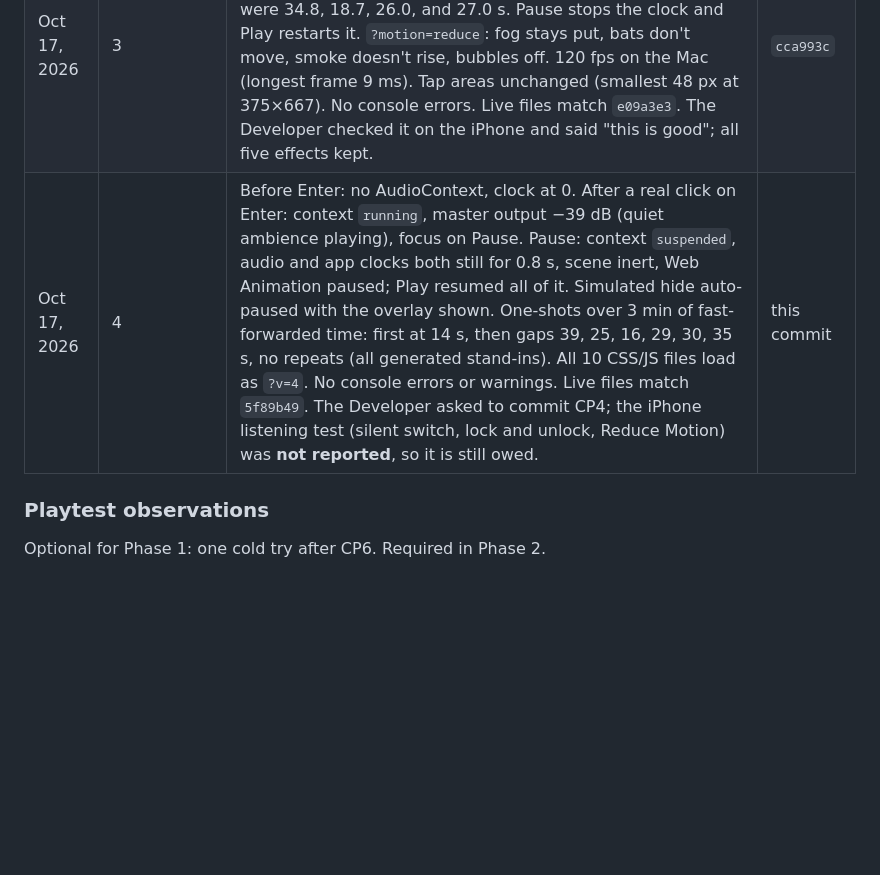
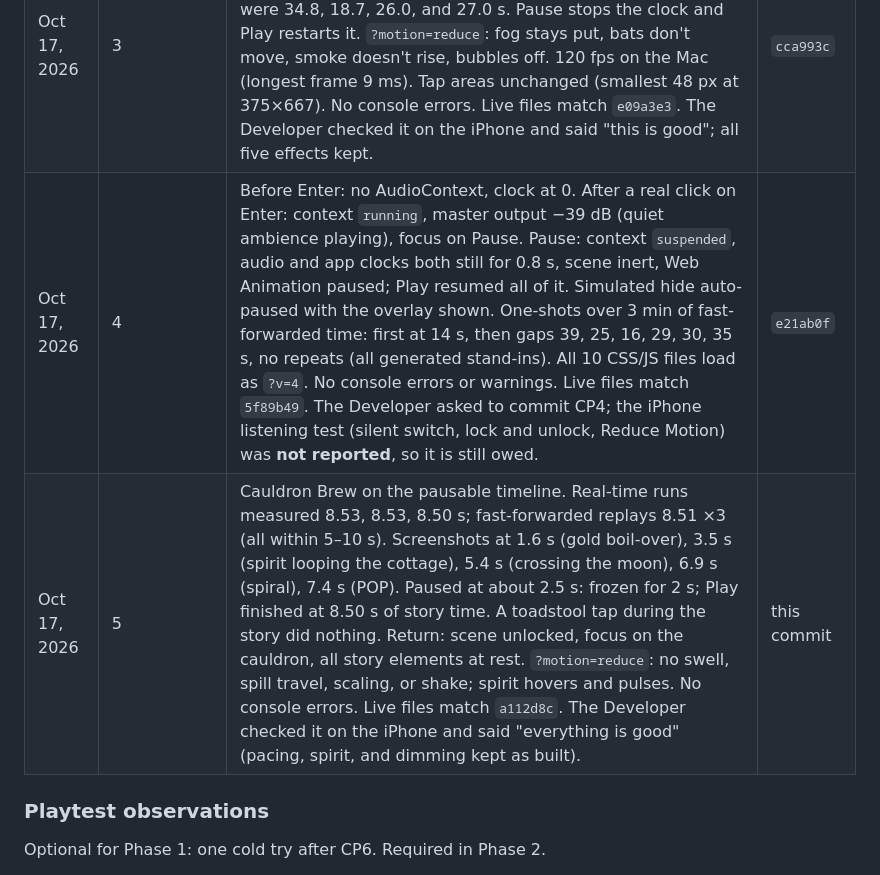
Before and after one commit to rg-sureshkumar-goat/Halloween-Weenie, a Markdown page: plan.md, the part around the change. Rendered like a GitHub page; blank space fills up the shorter version.

```diff
--- a/plan.md
+++ b/plan.md
@@ -70,7 +70,8 @@ Keep implementation progress and verification here. Update `research.md` when ev
 | Oct 17, 2026 | 1 | Rough layout approved first (`3bccc51`), then the detailed art (`3e1ab06`). `?dev=1` reported no tappable object clipped at 390×844, 375×667, and 390×664. At an estimated SE-size viewport (375×548) the toadstool clips. Desktop frame shows the whole scene at exactly 390:844. No console errors. The Developer reported no clipping on their iPhone and approved the look and the brief's palette in chat. Found: Pages caches files for 10 min (see `research.md`). | `8298055` |
 | Oct 17, 2026 | 2 | 9 objects are focusable buttons. `?dev=1` tap check: smallest tap area 50 / 48 / 50 / 45 px at 390×844 / 375×667 / 390×664 / desktop, none clipped or overlapping. Keyboard order Enter → Pause → Raven → Attic window → Spider web → Left window → Right window → Broom → Cauldron → Toadstool → Moonflower, with a visible focus ring; Space and Enter activate. Pause lock: a cauldron tap animates while playing and does nothing while paused. Hint contrast 15.1:1, Enter button 10.2:1. Landscape message shows at 667×375. No console errors. Live files match the commit (`a864163`). The Developer said to keep going; the iPhone tap test result was not reported. | `5734c7b` |
 | Oct 17, 2026 | 3 | Five effects on the clock. Before Enter the clock stays at 0 with no effects. First bat flight at 6 s crossed the moon (screenshot); later gaps over 2 min of fast-forwarded time were 34.8, 18.7, 26.0, and 27.0 s. Pause stops the clock and Play restarts it. `?motion=reduce`: fog stays put, bats don't move, smoke doesn't rise, bubbles off. 120 fps on the Mac (longest frame 9 ms). Tap areas unchanged (smallest 48 px at 375×667). No console errors. Live files match `e09a3e3`. The Developer checked it on the iPhone and said "this is good"; all five effects kept. | `cca993c` |
-| Oct 17, 2026 | 4 | Before Enter: no AudioContext, clock at 0. After a real click on Enter: context `running`, master output −39 dB (quiet ambience playing), focus on Pause. Pause: context `suspended`, audio and app clocks both still for 0.8 s, scene inert, Web Animation paused; Play resumed all of it. Simulated hide auto-paused with the overlay shown. One-shots over 3 min of fast-forwarded time: first at 14 s, then gaps 39, 25, 16, 29, 30, 35 s, no repeats (all generated stand-ins). All 10 CSS/JS files load as `?v=4`. No console errors or warnings. Live files match `5f89b49`. The Developer asked to commit CP4; the iPhone listening test (silent switch, lock and unlock, Reduce Motion) was **not reported**, so it is still owed. | this commit |
+| Oct 17, 2026 | 4 | Before Enter: no AudioContext, clock at 0. After a real click on Enter: context `running`, master output −39 dB (quiet ambience playing), focus on Pause. Pause: context `suspended`, audio and app clocks both still for 0.8 s, scene inert, Web Animation paused; Play resumed all of it. Simulated hide auto-paused with the overlay shown. One-shots over 3 min of fast-forwarded time: first at 14 s, then gaps 39, 25, 16, 29, 30, 35 s, no repeats (all generated stand-ins). All 10 CSS/JS files load as `?v=4`. No console errors or warnings. Live files match `5f89b49`. The Developer asked to commit CP4; the iPhone listening test (silent switch, lock and unlock, Reduce Motion) was **not reported**, so it is still owed. | `e21ab0f` |
+| Oct 17, 2026 | 5 | Cauldron Brew on the pausable timeline. Real-time runs measured 8.53, 8.53, 8.50 s; fast-forwarded replays 8.51 ×3 (all within 5–10 s). Screenshots at 1.6 s (gold boil-over), 3.5 s (spirit looping the cottage), 5.4 s (crossing the moon), 6.9 s (spiral), 7.4 s (POP). Paused at about 2.5 s: frozen for 2 s; Play finished at 8.50 s of story time. A toadstool tap during the story did nothing. Return: scene unlocked, focus on the cauldron, all story elements at rest. `?motion=reduce`: no swell, spill travel, scaling, or shake; spirit hovers and pulses. No console errors. Live files match `a112d8c`. The Developer checked it on the iPhone and said "everything is good" (pacing, spirit, and dimming kept as built). | this commit |
 
 ### Playtest observations
 
```
Also changed, not shown: spec.md (+4 -3 lines).
